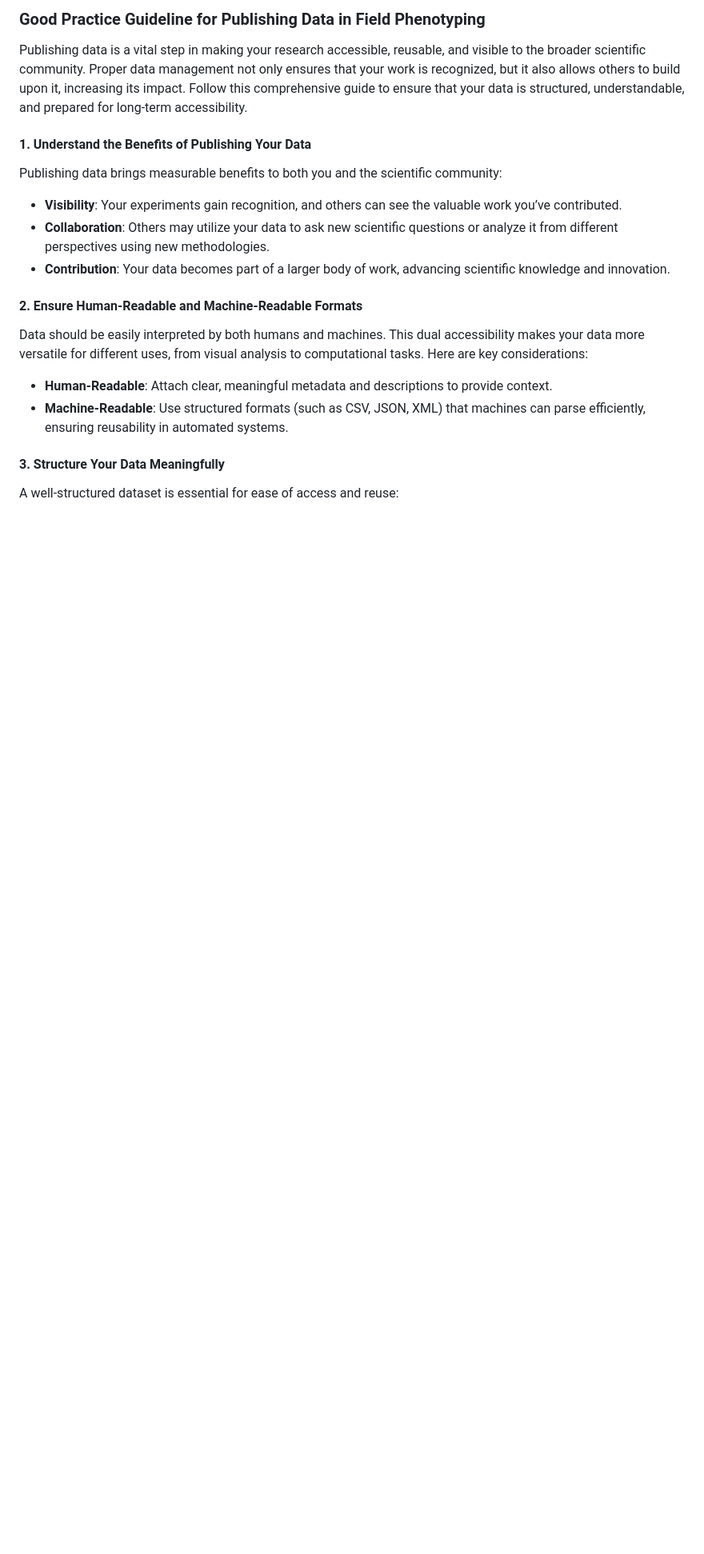
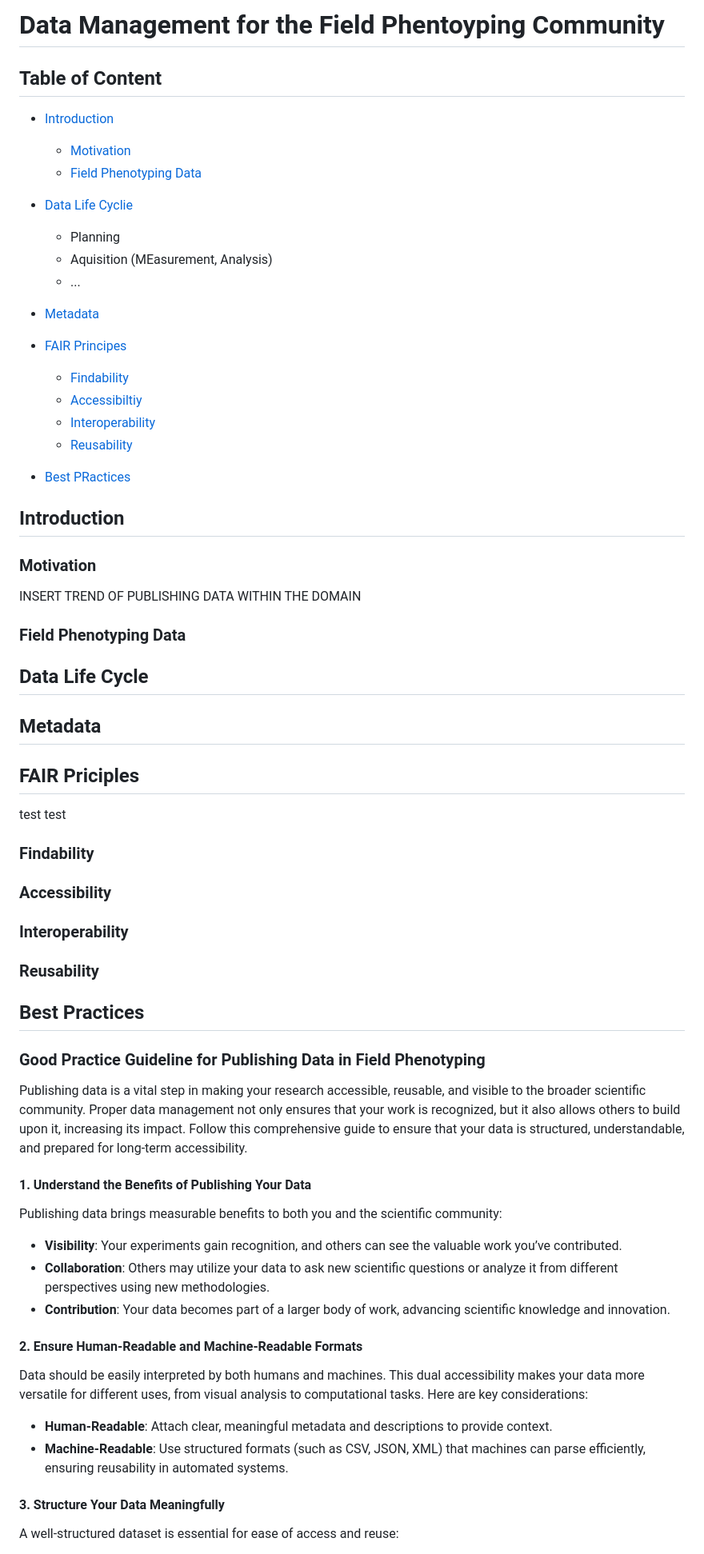
Before and after one commit to gryvity/MIAFPE, a Markdown page: tutorials/datamanagement/bestpractices.md, the part around the change printed below. Shown: that part at 80% size. Drawn GitHub-style; blank space fills up the shorter version.

```diff
--- a/tutorials/datamanagement/bestpractices.md
+++ b/tutorials/datamanagement/bestpractices.md
@@ -1,19 +1,77 @@
-### **Good Practice Guideline for Publishing Data in Field Phenotyping**
+# Data Management for the Field Phentoyping Community
+
+## Table of Content
+
+- [Introduction](#introduction)
+   - [Motivation](#motivation)
+   - [Field Phenotyping Data](#field-phenotyping-data)
+- [Data Life Cyclie](#data-life-cycle)
+   - Planning
+   - Aquisition (MEasurement, Analysis)
+   - ...
+
+- [Metadata](#metadata)
+
+- [FAIR Principes](#fair-priciples)
+   - [Findability](#findability)
+   - [Accessibiltiy](#accessibility)
+   - [Interoperability](#interoperability)
+   - [Reusability](#reusability)
+
+- [Best PRactices](#best-practices)
+
+
+
+
+## Introduction
+
+### Motivation
+
+INSERT TREND OF PUBLISHING DATA WITHIN THE DOMAIN
+
+### Field Phenotyping Data
+
+
+
+
+## Data Life Cycle
+
+
+## Metadata
+
+## FAIR Priciples
+
+test test
+
+### Findability
+
+### Accessibility
+
+### Interoperability
+
+### Reusability
+
+
+## Best Practices
+
+
+
+### Good Practice Guideline for Publishing Data in Field Phenotyping
 
 Publishing data is a vital step in making your research accessible, reusable, and visible to the broader scientific community. Proper data management not only ensures that your work is recognized, but it also allows others to build upon it, increasing its impact. Follow this comprehensive guide to ensure that your data is structured, understandable, and prepared for long-term accessibility.
 
-#### 1. **Understand the Benefits of Publishing Your Data**
+#### 1. Understand the Benefits of Publishing Your Data
    Publishing data brings measurable benefits to both you and the scientific community:
    - **Visibility**: Your experiments gain recognition, and others can see the valuable work you’ve contributed.
    - **Collaboration**: Others may utilize your data to ask new scientific questions or analyze it from different perspectives using new methodologies.
    - **Contribution**: Your data becomes part of a larger body of work, advancing scientific knowledge and innovation.
 
-#### 2. **Ensure Human-Readable and Machine-Readable Formats**
+#### 2. Ensure Human-Readable and Machine-Readable Formats
    Data should be easily interpreted by both humans and machines. This dual accessibility makes your data more versatile for different uses, from visual analysis to computational tasks. Here are key considerations:
    - **Human-Readable**: Attach clear, meaningful metadata and descriptions to provide context.
    - **Machine-Readable**: Use structured formats (such as CSV, JSON, XML) that machines can parse efficiently, ensuring reusability in automated systems.
 
-#### 3. **Structure Your Data Meaningfully**
+#### 3. Structure Your Data Meaningfully
    A well-structured dataset is essential for ease of access and reuse:
    - **Hierarchical Organization**: Organize your files into folders and subfolders that represent logical relationships (e.g., by experiment, date, sensor type).
    - **Relational Data**: If your data refers to external databases or APIs, provide clear instructions on how to retrieve the external data, including API endpoints or query examples.
```
Also changed, not shown: other parts of tutorials/datamanagement/bestpractices.md (+7 -7 lines), README.md (+32 -4 lines).
